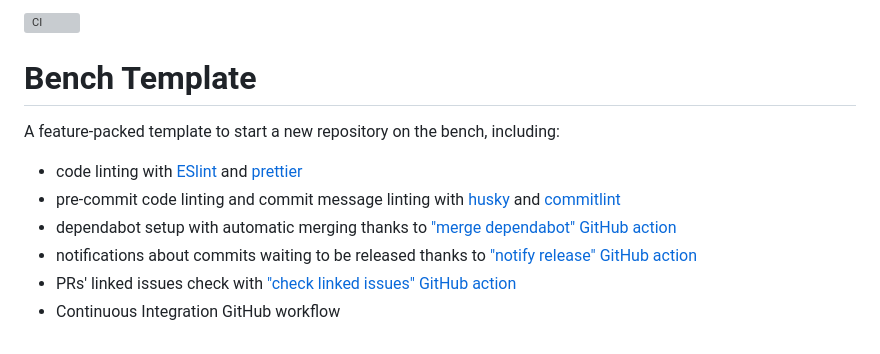
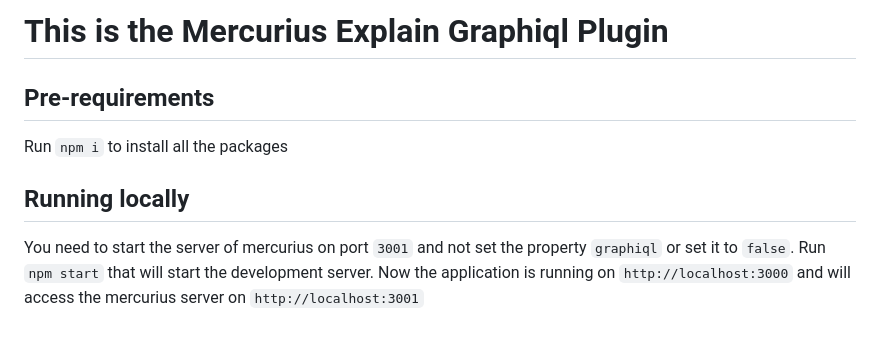
Before and after one commit to nearform/mercurius-explain-graphiql-plugin, a Markdown page: README.md, the part around the change. GitHub-like rendering; grey boxes are pictures that could not be loaded.

Commit message:
feat: add setup of the project

```diff
--- a/README.md
+++ b/README.md
@@ -1,12 +1,11 @@
-![CI](https://github.com/nearform/bench-template/actions/workflows/ci.yml/badge.svg?event=push)
+# This is the Mercurius Explain Graphiql Plugin
 
-# Bench Template
+## Pre-requirements
 
-A feature-packed template to start a new repository on the bench, including:
+Run `npm i` to install all the packages
 
-- code linting with [ESlint](https://eslint.org) and [prettier](https://prettier.io)
-- pre-commit code linting and commit message linting with [husky](https://www.npmjs.com/package/husky) and [commitlint](https://commitlint.js.org/)
-- dependabot setup with automatic merging thanks to ["merge dependabot" GitHub action](https://github.com/fastify/github-action-merge-dependabot)
-- notifications about commits waiting to be released thanks to ["notify release" GitHub action](https://github.com/nearform/github-action-notify-release)
-- PRs' linked issues check with ["check linked issues" GitHub action](https://github.com/nearform/github-action-check-linked-issues)
-- Continuous Integration GitHub workflow
+## Running locally
+
+You need to start the server of mercurius on port `3001` and not set the property `graphiql` or set it to `false`.
+Run `npm start` that will start the development server.
+Now the application is running on `http://localhost:3000` and will access the mercurius server on `http://localhost:3001`
```
Also changed, not shown: public/logo192.png (added), public/logo512.png (added), 16 other files.
